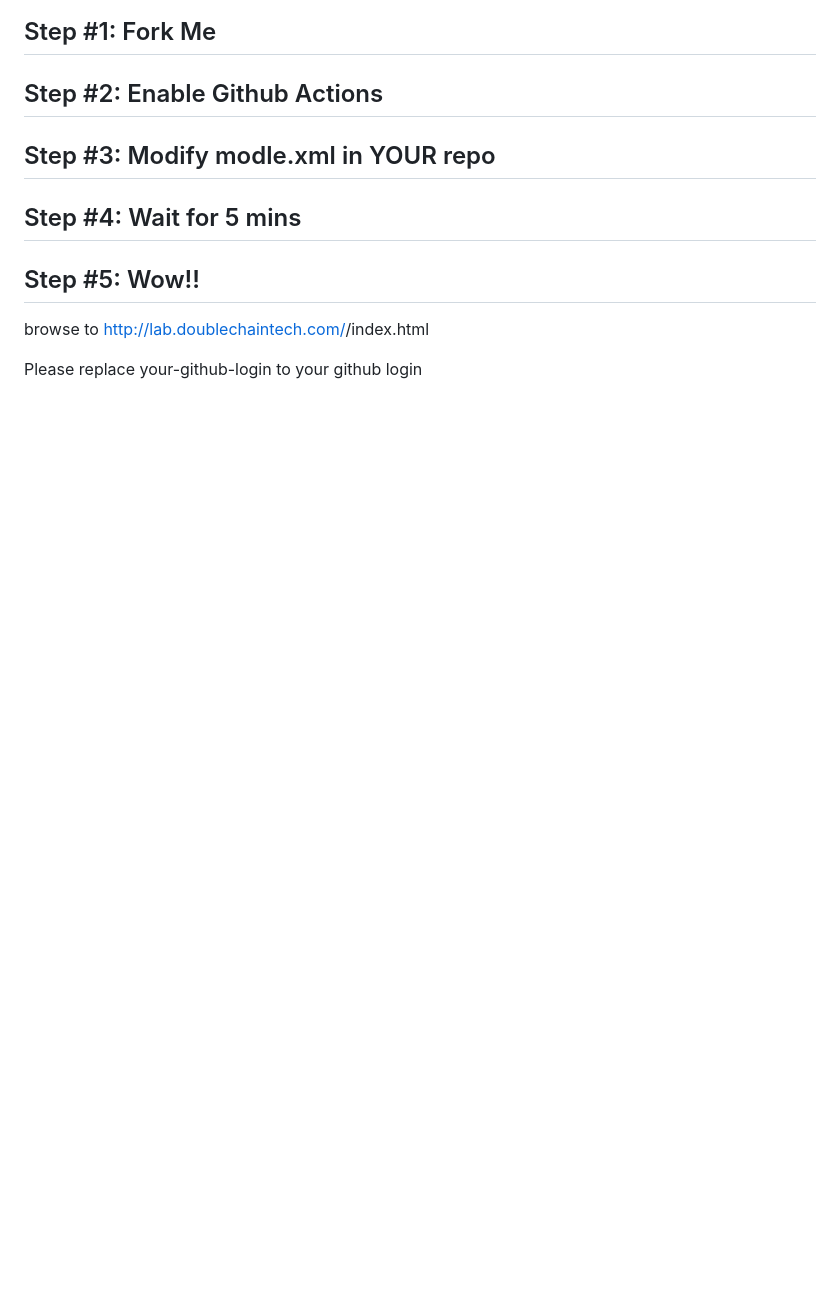
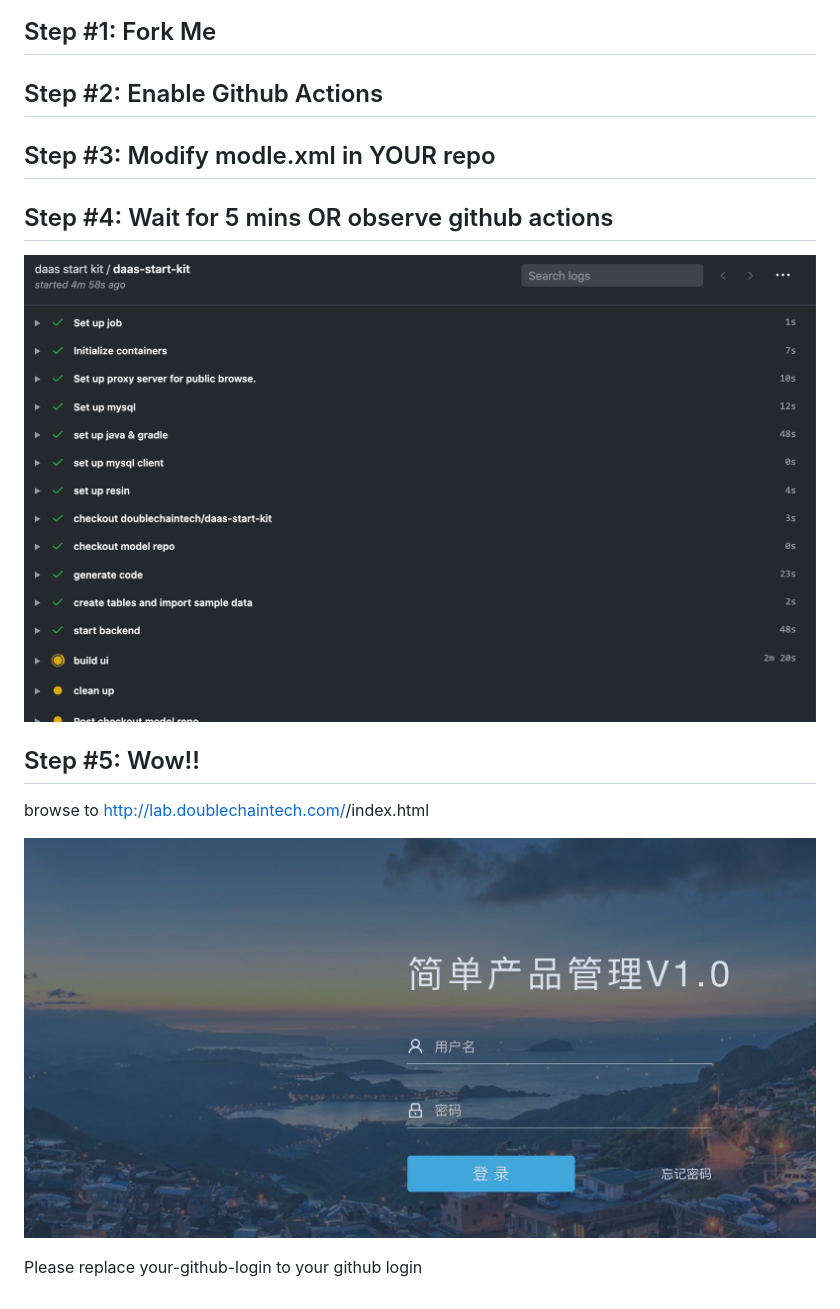
Before and after one commit to doublechaintech/daas-with-github-actions, a Markdown page: README.md, the part around the change. GitHub-like rendering; pictures changed too: doc/final-ui.jpg (added), doc/git-actions-running.jpg (added); blank space fills up the shorter version.

Commit message:
Add final ui

```diff
--- a/README.md
+++ b/README.md
@@ -11,10 +11,18 @@ A low code platform run with github actions
 
 ## Step #3: Modify modle.xml in YOUR repo
 
-## Step #4: Wait for 5 mins
+## Step #4: Wait for 5 mins OR observe github actions
+
+![Steps](/doc/git-actions-running.jpg)
+
 
 ## Step #5: Wow!!
 
+
+
 browse to http://lab.doublechaintech.com/<your-github-login>/index.html
 
+![Steps](/doc/final-ui.jpg)
+
+
 Please replace your-github-login to your github login
```
